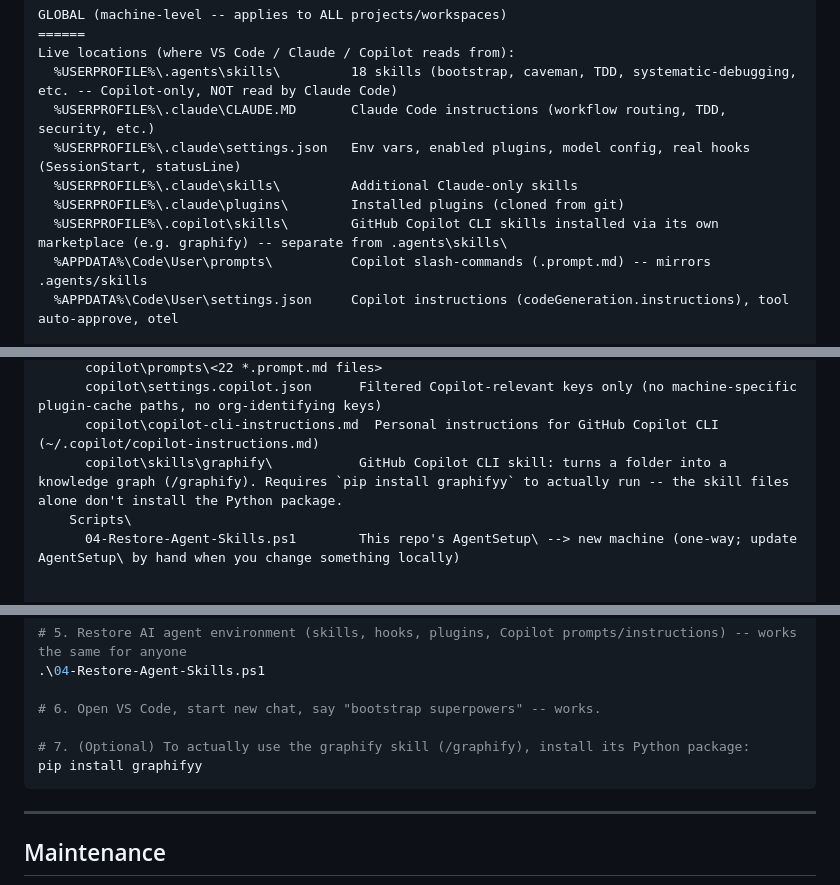
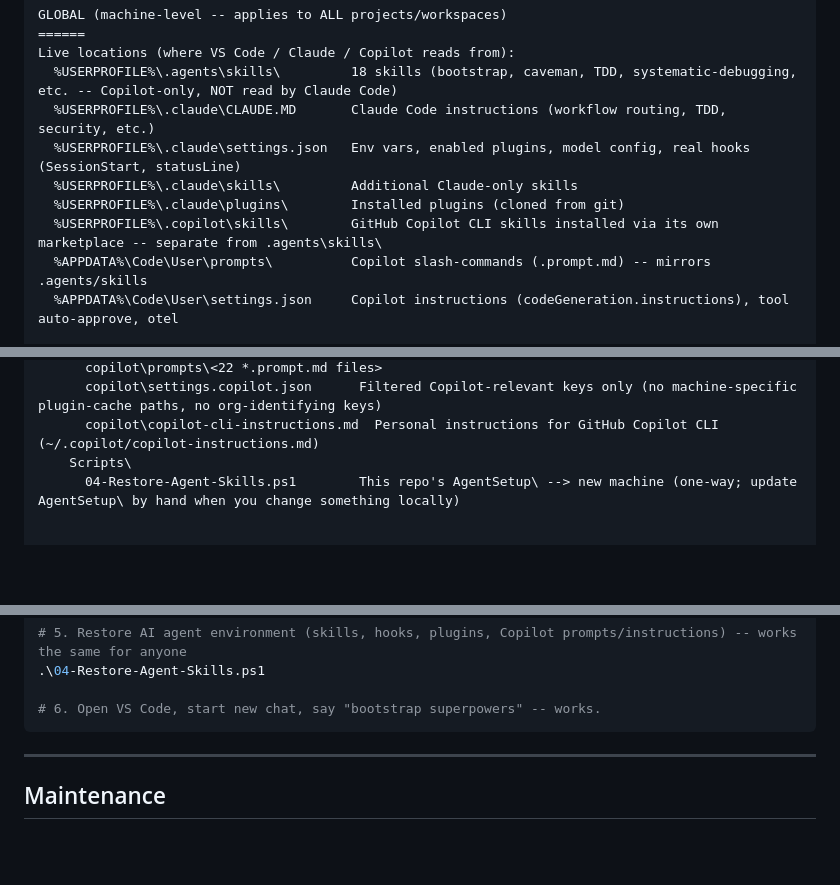
Before and after one commit to wilsonpinto88/DevSetup, a Markdown page: AgentSetup/README.md, 3 parts joined by grey strips. Rendered like a GitHub page; blank space fills up the shorter version.

````diff
--- a/AgentSetup/README.md
+++ b/AgentSetup/README.md
@@ -22,7 +22,7 @@ Live locations (where VS Code / Claude / Copilot reads from):
   %USERPROFILE%\.claude\settings.json   Env vars, enabled plugins, model config, real hooks (SessionStart, statusLine)
   %USERPROFILE%\.claude\skills\         Additional Claude-only skills
   %USERPROFILE%\.claude\plugins\        Installed plugins (cloned from git)
-  %USERPROFILE%\.copilot\skills\        GitHub Copilot CLI skills installed via its own marketplace (e.g. graphify) -- separate from .agents\skills\
+  %USERPROFILE%\.copilot\skills\        GitHub Copilot CLI skills installed via its own marketplace -- separate from .agents\skills\
   %APPDATA%\Code\User\prompts\          Copilot slash-commands (.prompt.md) -- mirrors .agents/skills
   %APPDATA%\Code\User\settings.json     Copilot instructions (codeGeneration.instructions), tool auto-approve, otel
 
@@ -36,7 +36,6 @@ Backup (tracked in this git repo -- survives format, portable to any machine):
       copilot\prompts\<22 *.prompt.md files>
       copilot\settings.copilot.json      Filtered Copilot-relevant keys only (no machine-specific plugin-cache paths, no org-identifying keys)
       copilot\copilot-cli-instructions.md  Personal instructions for GitHub Copilot CLI (~/.copilot/copilot-instructions.md)
-      copilot\skills\graphify\           GitHub Copilot CLI skill: turns a folder into a knowledge graph (/graphify). Requires `pip install graphifyy` to actually run -- the skill files alone don't install the Python package.
     Scripts\
       04-Restore-Agent-Skills.ps1        This repo's AgentSetup\ --> new machine (one-way; update AgentSetup\ by hand when you change something locally)
 
@@ -179,9 +178,6 @@ cd DevSetup\Scripts
 .\04-Restore-Agent-Skills.ps1
 
 # 6. Open VS Code, start new chat, say "bootstrap superpowers" -- works.
-
-# 7. (Optional) To actually use the graphify skill (/graphify), install its Python package:
-pip install graphifyy
 ```
 
 ---
````
Also changed, not shown: README.md (+5 -5 lines), images/dashboard-example.png, 16 other files.
